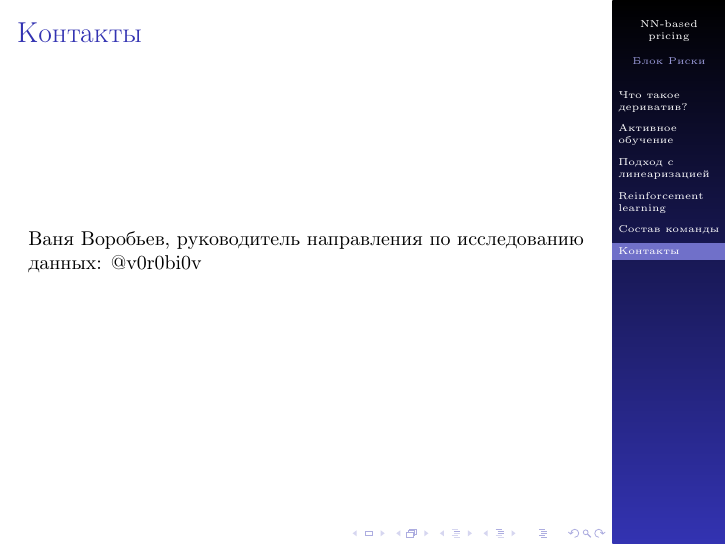
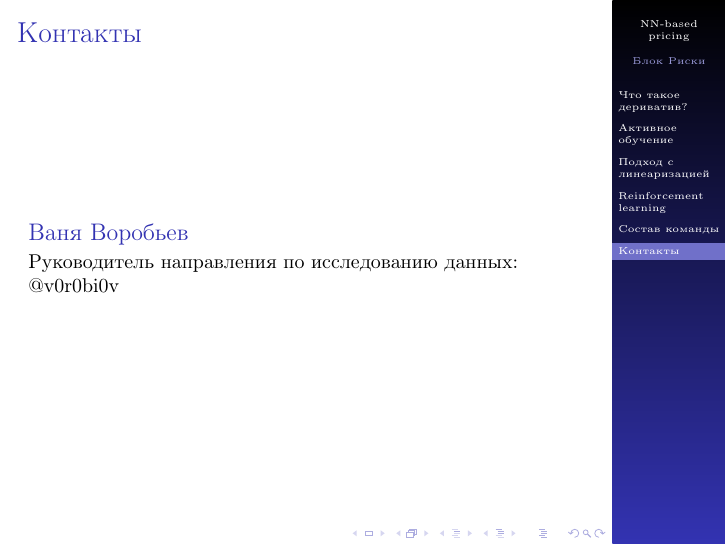
Before and after one commit to v0r0bi0v/DerivativesPricingViaML, LaTeX slides (slides.tex): page 9 of 9. Compiled offline with pdfLaTeX.

Commit message:
AUTO-COMMIT 2025-01-29 19:10:02 MSK +0300

```diff
--- a/slides.tex
+++ b/slides.tex
@@ -182,7 +182,9 @@
 
     \section{Контакты}
     \begin{frame}{Контакты}
-        Ваня Воробьев, руководитель направления по исследованию данных: \href{https://t.me/v0r0bi0v}{@v0r0bi0v}
+        \begin{block}{Ваня Воробьев}
+            Руководитель направления по исследованию данных: \href{https://t.me/v0r0bi0v}{@v0r0bi0v}
+        \end{block}
     \end{frame}
 
 \end{document}
```
Also changed, not shown: pdf/slides.pdf.
